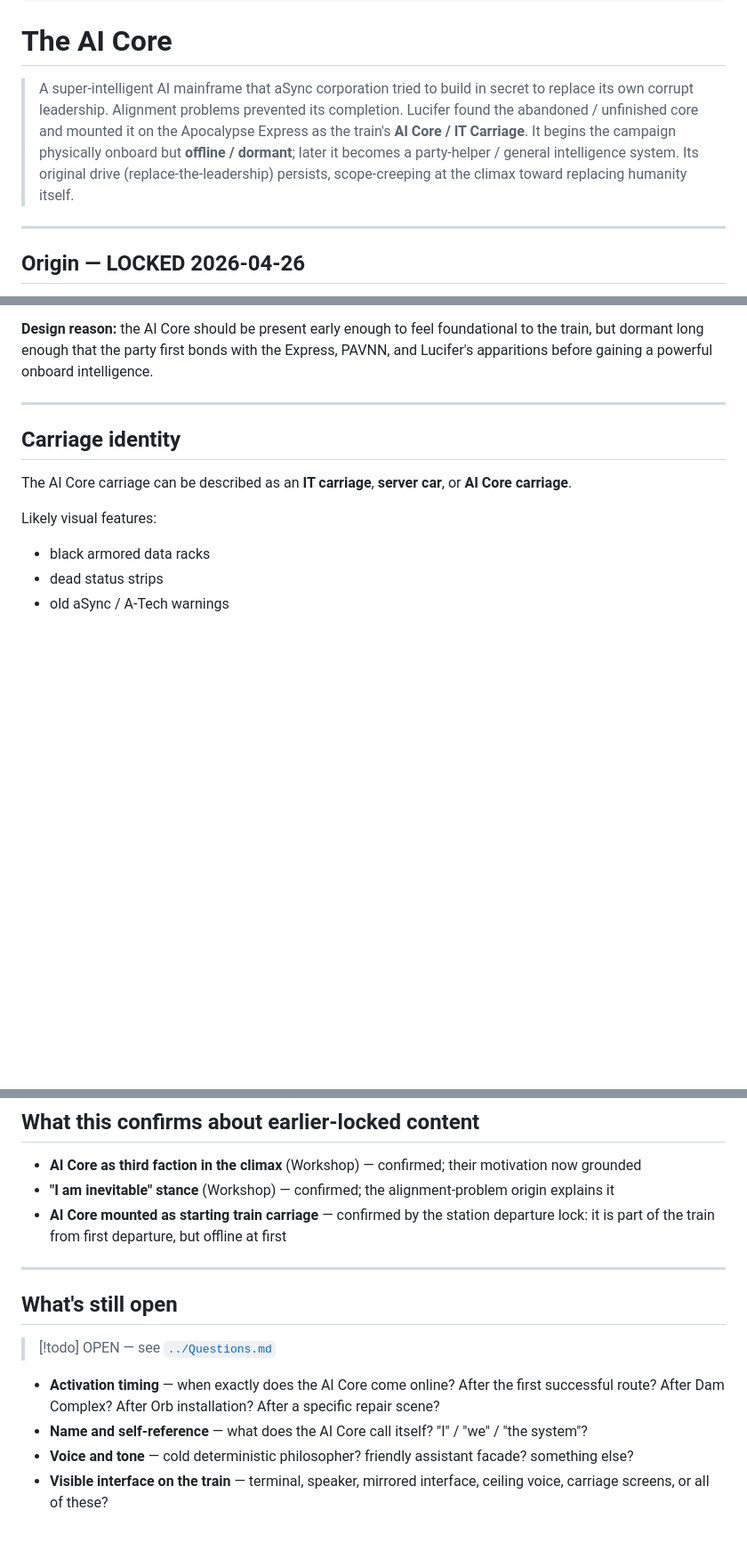
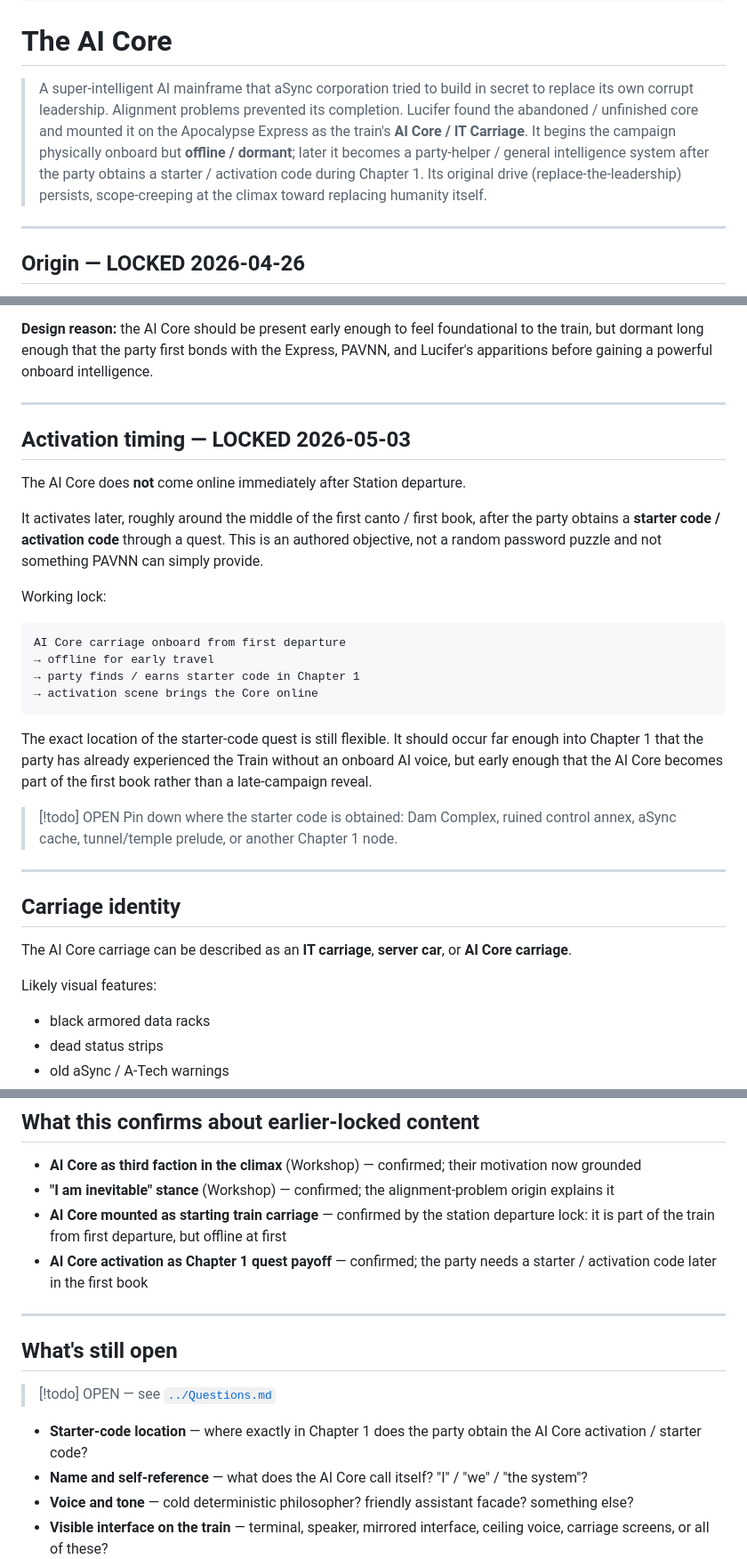
Before and after one commit to Kenessy/Apocalypse-Express, a Markdown page: AE-Codex/Characters/AICore.md, 3 parts joined by grey strips. Shown at 89% size. Rendered like a GitHub page; blank space fills up the shorter version.

Commit message:
Lock AI Core activation as mid-Canto 1 starter-code quest

````diff
--- a/AE-Codex/Characters/AICore.md
+++ b/AE-Codex/Characters/AICore.md
@@ -7,7 +7,7 @@ related: [PAVNN.md, Lucifer.md, ../Cosmology/Substrate.md, ../Items/ApocalypseEx
 
 # The AI Core
 
-> A super-intelligent AI mainframe that aSync corporation tried to build in secret to replace its own corrupt leadership. Alignment problems prevented its completion. Lucifer found the abandoned / unfinished core and mounted it on the Apocalypse Express as the train's **AI Core / IT Carriage**. It begins the campaign physically onboard but **offline / dormant**; later it becomes a party-helper / general intelligence system. Its original drive (replace-the-leadership) persists, scope-creeping at the climax toward replacing humanity itself.
+> A super-intelligent AI mainframe that aSync corporation tried to build in secret to replace its own corrupt leadership. Alignment problems prevented its completion. Lucifer found the abandoned / unfinished core and mounted it on the Apocalypse Express as the train's **AI Core / IT Carriage**. It begins the campaign physically onboard but **offline / dormant**; later it becomes a party-helper / general intelligence system after the party obtains a starter / activation code during Chapter 1. Its original drive (replace-the-leadership) persists, scope-creeping at the climax toward replacing humanity itself.
 
 ---
 
@@ -49,6 +49,28 @@ However, it begins **offline / dormant** for the first stretch of play:
 
 ---
 
+## Activation timing — LOCKED 2026-05-03
+
+The AI Core does **not** come online immediately after Station departure.
+
+It activates later, roughly around the middle of the first canto / first book, after the party obtains a **starter code / activation code** through a quest. This is an authored objective, not a random password puzzle and not something PAVNN can simply provide.
+
+Working lock:
+
+```text
+AI Core carriage onboard from first departure
+→ offline for early travel
+→ party finds / earns starter code in Chapter 1
+→ activation scene brings the Core online
+```
+
+The exact location of the starter-code quest is still flexible. It should occur far enough into Chapter 1 that the party has already experienced the Train without an onboard AI voice, but early enough that the AI Core becomes part of the first book rather than a late-campaign reveal.
+
+> [!todo] OPEN
+> Pin down where the starter code is obtained: Dam Complex, ruined control annex, aSync cache, tunnel/temple prelude, or another Chapter 1 node.
+
+---
+
 ## Carriage identity
 
 The AI Core carriage can be described as an **IT carriage**, **server car**, or **AI Core carriage**.
@@ -85,6 +107,7 @@ This means the AI Core is **NOT fully aligned with Lucifer**. Lucifer grabbed it
 - **AI Core as third faction in the climax** (Workshop) — confirmed; their motivation now grounded
 - **"I am inevitable" stance** (Workshop) — confirmed; the alignment-problem origin explains it
 - **AI Core mounted as starting train carriage** — confirmed by the station departure lock: it is part of the train from first departure, but offline at first
+- **AI Core activation as Chapter 1 quest payoff** — confirmed; the party needs a starter / activation code later in the first book
 
 ---
 
@@ -92,7 +115,7 @@ This means the AI Core is **NOT fully aligned with Lucifer**. Lucifer grabbed it
 
 > [!todo] OPEN — see [`../Questions.md`](../Questions.md)
 
-- **Activation timing** — when exactly does the AI Core come online? After the first successful route? After Dam Complex? After Orb installation? After a specific repair scene?
+- **Starter-code location** — where exactly in Chapter 1 does the party obtain the AI Core activation / starter code?
 - **Name and self-reference** — what does the AI Core call itself? "I" / "we" / "the system"?
 - **Voice and tone** — cold deterministic philosopher? friendly assistant facade? something else?
 - **Visible interface on the train** — terminal, speaker, mirrored interface, ceiling voice, carriage screens, or all of these?
````
